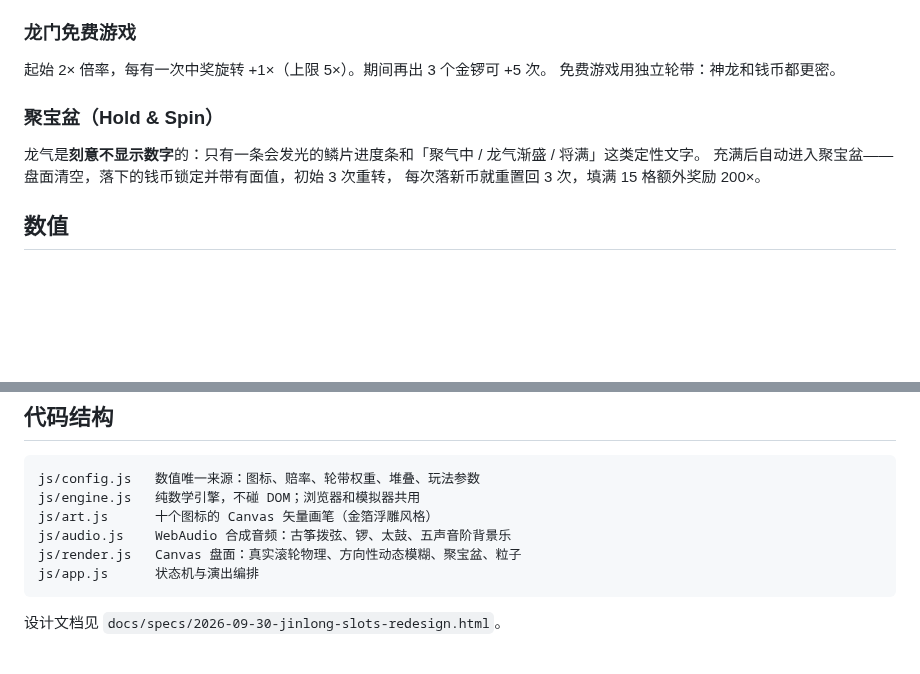
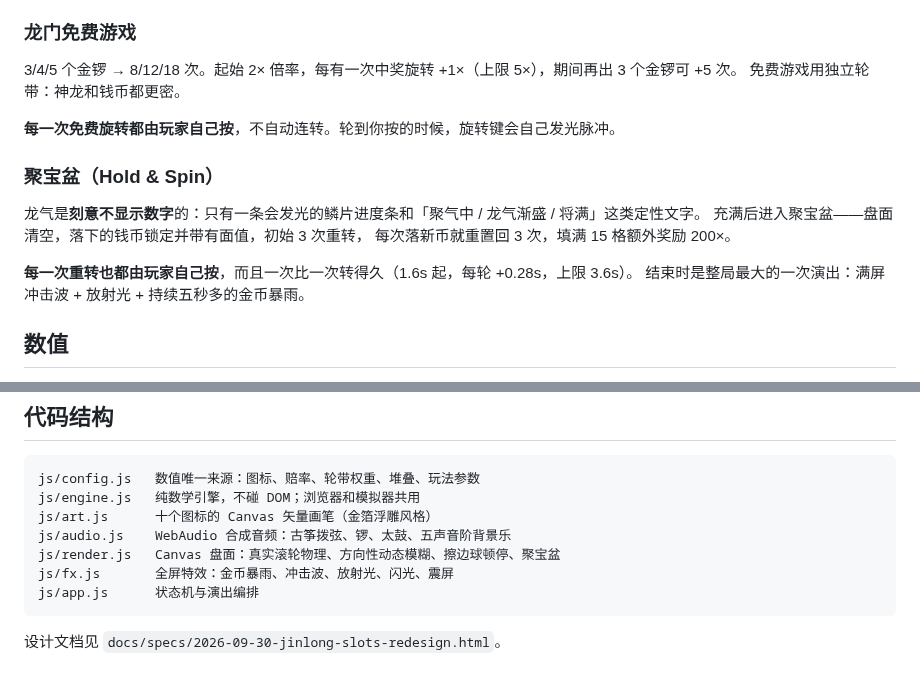
Before and after one commit to HaSai666/aster-game, a Markdown page: README.md, 2 parts joined by grey strips. Drawn GitHub-style; blank space fills up the shorter version.

````diff
--- a/README.md
+++ b/README.md
@@ -27,14 +27,19 @@
 
 ### 龙门免费游戏
 
-起始 2× 倍率，每有一次中奖旋转 +1×（上限 5×）。期间再出 3 个金锣可 +5 次。
+3/4/5 个金锣 → 8/12/18 次。起始 2× 倍率，每有一次中奖旋转 +1×（上限 5×），期间再出 3 个金锣可 +5 次。
 免费游戏用独立轮带：神龙和钱币都更密。
+
+**每一次免费旋转都由玩家自己按**，不自动连转。轮到你按的时候，旋转键会自己发光脉冲。
 
 ### 聚宝盆（Hold & Spin）
 
 龙气是**刻意不显示数字**的：只有一条会发光的鳞片进度条和「聚气中 / 龙气渐盛 / 将满」这类定性文字。
-充满后自动进入聚宝盆——盘面清空，落下的钱币锁定并带有面值，初始 3 次重转，
+充满后进入聚宝盆——盘面清空，落下的钱币锁定并带有面值，初始 3 次重转，
 每次落新币就重置回 3 次，填满 15 格额外奖励 200×。
+
+**每一次重转也都由玩家自己按**，而且一次比一次转得久（1.6s 起，每轮 +0.28s，上限 3.6s）。
+结束时是整局最大的一次演出：满屏冲击波 + 放射光 + 持续五秒多的金币暴雨。
 
 ## 数值
 
@@ -97,7 +108,8 @@ js/config.js   数值唯一来源：图标、赔率、轮带权重、堆叠、
 js/engine.js   纯数学引擎，不碰 DOM；浏览器和模拟器共用
 js/art.js      十个图标的 Canvas 矢量画笔（金箔浮雕风格）
 js/audio.js    WebAudio 合成音频：古筝拨弦、锣、太鼓、五声音阶背景乐
-js/render.js   Canvas 盘面：真实滚轮物理、方向性动态模糊、聚宝盆、粒子
+js/render.js   Canvas 盘面：真实滚轮物理、方向性动态模糊、擦边球顿停、聚宝盆
+js/fx.js       全屏特效：金币暴雨、冲击波、放射光、闪光、震屏
 js/app.js      状态机与演出编排
 ```
 
````
Also changed, not shown: other parts of README.md (+13 -7 lines), docs/images/board.png, docs/images/freespins.png, docs/images/holdspin.png, docs/images/tease.png (added), 9 other files.
